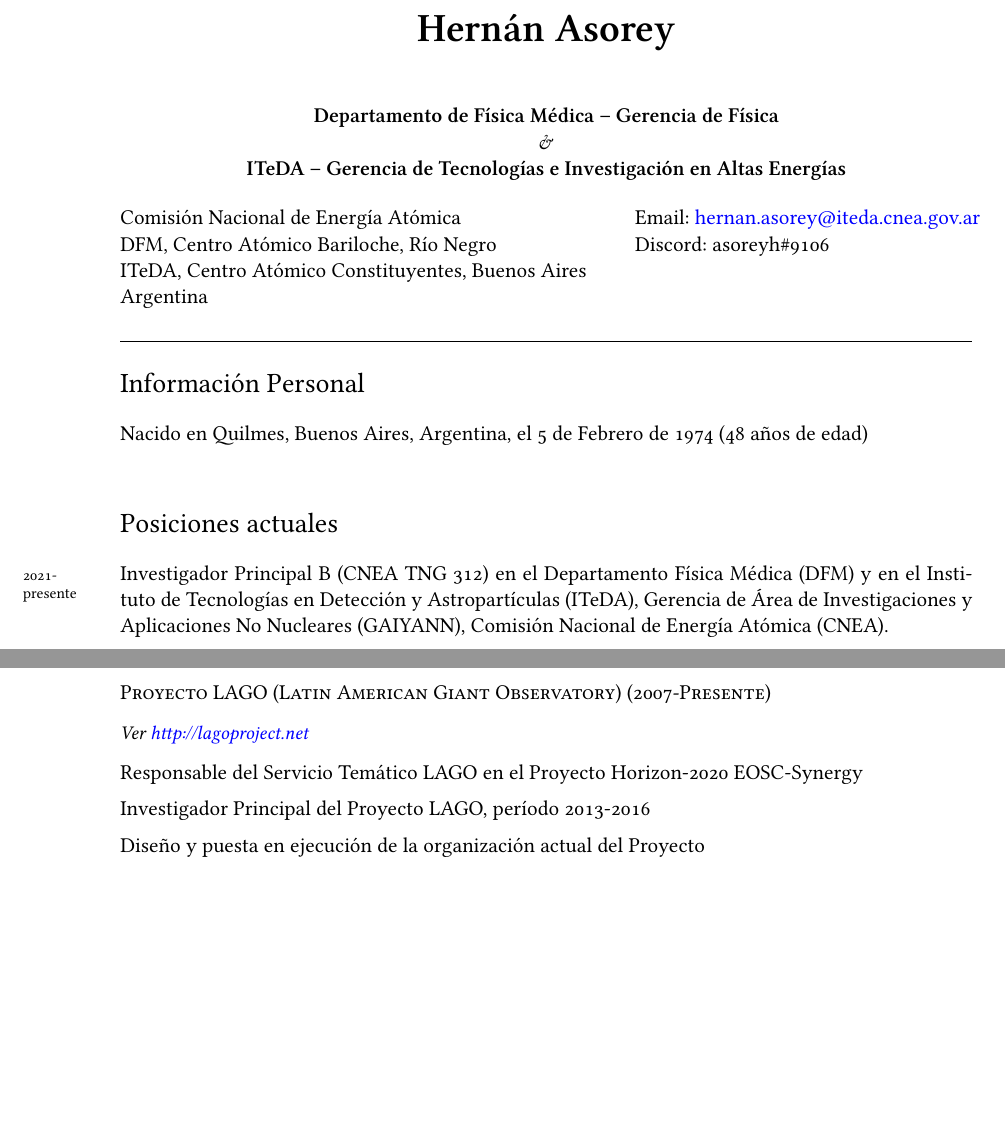
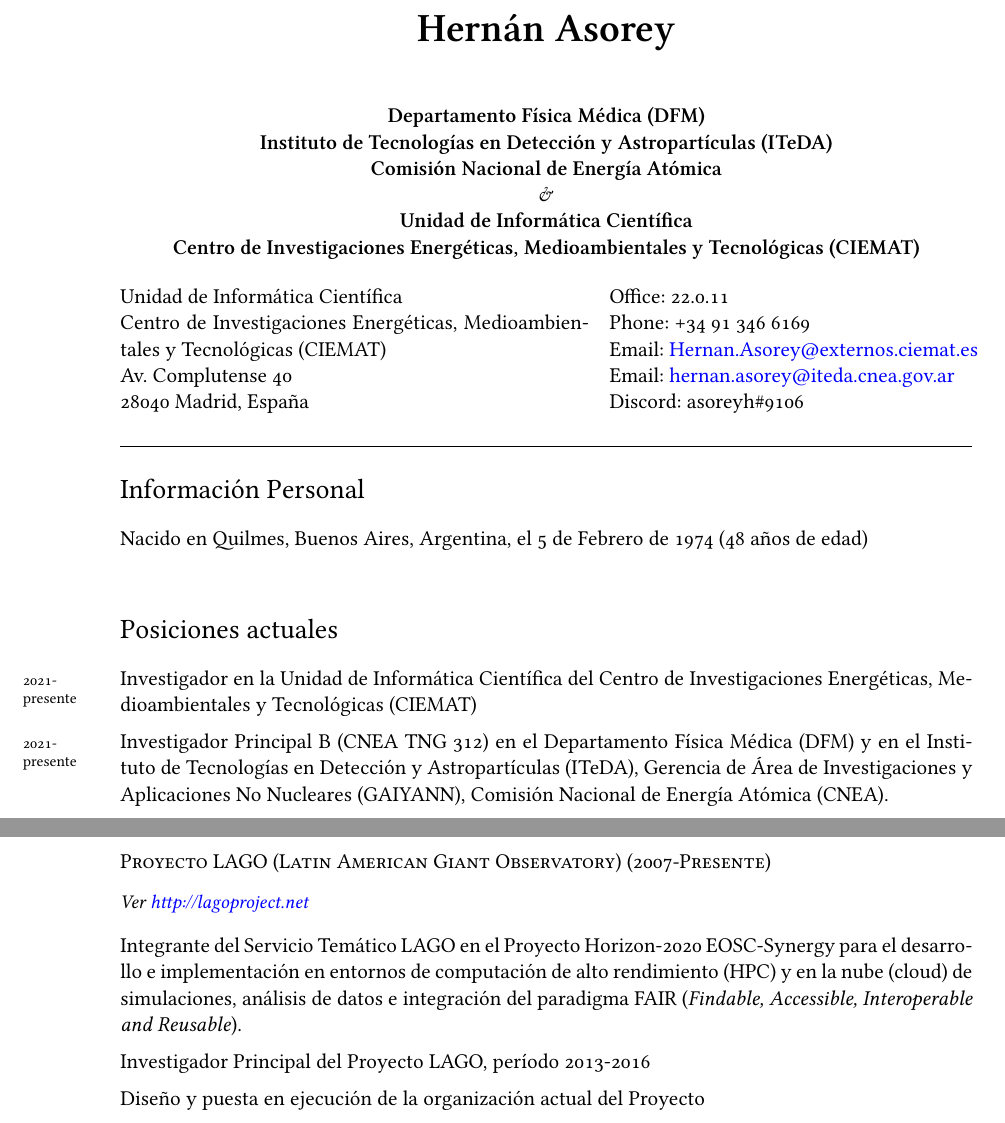
Before and after one commit to asoreyh/cv, a LaTeX CV (cv.tex, which reads 00-personal.tex, 01-posi-edu.tex, 03-activ.tex): two parts of pages 1 and 4 of 32, joined at a grey line, cut so that both start at the same text, the shorter picture padded with empty space. Compiled offline with XeLaTeX; a missing font is replaced by an installed copy or a similar font.

Commit message:
Presented at the UNRN AND09 2022 regular call.

```diff
--- a/00-personal.tex
+++ b/00-personal.tex
@@ -2,28 +2,41 @@
 
 \begin{center}
 \ifeng
-	{\bf{Medical Physics Department -- Gerencia de Física}} \\
+	{\bf{Medical Physics Department}} \\
+	{\bf{Instituto de Tecnologías en Detección y Astropartículas (ITeDA)}} \\
+	{\bf{Comisión Nacional de Energía Atómica}}\\
 	\& \\
-	{\bf{ITeDA -- Gerencia de Tecnologías e Investigación en Altas Energías}} \\
+	{\bf{Unidad de Informática Científica}}\\
+	{\bf{Centro de Investigaciones Energéticas, Medioambientales y Tecnológicas (CIEMAT)}}\\
 \else
-	{\bf{Departamento de Física Médica -- Gerencia de Física}} \\
+	{\bf{Departamento Física Médica (DFM)}} \\
+	{\bf{Instituto de Tecnologías en Detección y Astropartículas (ITeDA)}} \\
+	{\bf{Comisión Nacional de Energía Atómica}}\\
 	\& \\
-	{\bf{ITeDA -- Gerencia de Tecnologías e Investigación en Altas Energías}} \\
+	{\bf{Unidad de Informática Científica}}\\
+	{\bf{Centro de Investigaciones Energéticas, Medioambientales y Tecnológicas (CIEMAT)}}\\
 \fi
 \end{center}
-\begin{minipage}[t]{0.60\textwidth}
-  Comisión Nacional de Energía Atómica\\
-  DFM, Centro Atómico Bariloche, Río Negro\\
-  ITeDA, Centro Atómico Constituyentes, Buenos Aires\\
-  Argentina\\[.2cm]
-\end{minipage}
-\begin{minipage}[t]{0.465\textwidth}
+\begin{minipage}[t]{0.55\textwidth}
+%  Comisión Nacional de Energía Atómica\\
+%  DFM, Centro Atómico Bariloche, Río Negro\\
+%  ITeDA, Centro Atómico Constituyentes, Buenos Aires\\
+%  Argentina\\[.2cm]
+Unidad de Informática Científica\\
+Centro de Investigaciones Energéticas, Medioambientales y Tecnológicas (CIEMAT)\\
+Av. Complutense 40\\
+28040 Madrid, España\\[.2cm]
+\end{minipage}\hspace*{0.02\textwidth}
+\begin{minipage}[t]{0.45\textwidth}
 %  Phone: (+54-294) 444-5100 ext 4842\\
 %  Phone: (+54-11) 6772-7000 ext 6574\\
-  Email: \href{mailto:hernan.asorey@iteda.cnea.gov.ar}{hernan.asorey@iteda.cnea.gov.ar}\\
+Office: 22.0.11\\
+Phone: +34 91 346 6169\\
+Email: \href{mailto:Hernan.Asorey@externos.ciemat.es}{Hernan.Asorey@externos.ciemat.es}\\
+Email: \href{mailto:hernan.asorey@iteda.cnea.gov.ar}{hernan.asorey@iteda.cnea.gov.ar}\\
 %  \href{http://fisica.cab.cnea.gov.ar/particulas/wiki/User:Asoreyh}{Home page}\\
   %twitter: \href{https://twitter.com/#!/asoreyh}{@asoreyh}\\
-  Discord: asoreyh\#9106\\
+Discord: asoreyh\#9106\\
 \end{minipage}
 
 \hrule
--- a/01-posi-edu.tex
+++ b/01-posi-edu.tex
@@ -2,7 +2,8 @@
 \section*{Current Positions}
 \begin{itemize}
 	% \item Head of the Medical Physics Department, Gerencia de Física (GF), Gerencia de Área de Investigaciones y Aplicaciones No Nucleares (GAIYANN), Centro Atómico Bariloche (CAB), Comisión Nacional de Energía Atómica (CNEA), peer choice August 2017.
-    \item \years{2021-current} Researcher (CNEA TNG 312 - Principal B) at the Medical Physics Department, Gerencia de Física (GF), and at Instituto de Tecnologías en Detección y Astropartículas (ITeDA), Gerencia de Área de Investigaciones y Aplicaciones No Nucleares (GAIYANN), Comisión Nacional de Energía Atómica (CNEA).
+    \item \years{2021-current} Researcher at the Unidad de Informática Científica, Centro de Investigaciones Energéticas, Medioambientales y Tecnológicas (CIEMAT)
+    \item \item \years{2021-current} Researcher (CNEA TNG 312 - Principal B) at the Medical Physics Department, Gerencia de Física (GF), and at Instituto de Tecnologías en Detección y Astropartículas (ITeDA), Gerencia de Área de Investigaciones y Aplicaciones No Nucleares (GAIYANN), Comisión Nacional de Energía Atómica (CNEA).
   % \item Jefe de Trabajos Prácticos at Insituto Balseiro, Science Department, Universidad Nacional de Cuyo (UNCuyo, licence).
   \item \years{2018-current} Associated Professor of the Física III B (Thermodynamics) and Física IV B (Introduction to Particle Physics, Astrophysics and Cosmology) courses of the Profesorado de Nivel Medio y Superior en Física of the Universidad Nacional de Río Negro (UNRN).
   % \item Associated Professor at the Double Doctorate in Astrophysics program, Universidad Nacional de San Martín (UNSAM).
@@ -12,6 +13,7 @@
 \section*{Posiciones actuales}
 \begin{itemize}
 	% \item Jefe del Departamento Física Médica (DFM), Gerencia de Área de Investigaciones y Aplicaciones No Nucleares (GAIYANN), Comisión Nacional de Energía Atómica (CNEA). Elección de pares, Agosto de 2017.
+    \item \years{2021-presente} Investigador en la Unidad de Informática Científica del Centro de Investigaciones Energéticas, Medioambientales y Tecnológicas (CIEMAT)
     \item \years{2021-presente} Investigador Principal B (CNEA TNG 312) en el Departamento Física Médica (DFM) y en el Instituto de Tecnologías en Detección y Astropartículas (ITeDA), Gerencia de Área de Investigaciones y Aplicaciones No Nucleares (GAIYANN), Comisión Nacional de Energía Atómica (CNEA).
 %	\item Investigador en el Departamento de Física Médica y en el Laboratorio Detección de Partículas y Radiación (LabDPR), Gerencia de Física (GF), Gerencia de Área de Investigaciones y Aplicaciones No Nucleares (GAIYANN), Centro Atómico Bariloche (CAB), Comisión Nacional de Energía Atómica (CNEA).
 	% \item Investigador en el Instituto de Tecnologías en Detección y Astropartículas (ITeDA) Gerencia de Área de Investigaciones y Aplicaciones No Nucleares (GAIYANN), Comisión Nacional de Energía Atómica (CNEA).
--- a/03-activ.tex
+++ b/03-activ.tex
@@ -119,7 +119,7 @@ Desde que obtuve mi Maestría en 2005, me he involucrado en los siguientes proye
 {\small{\textit{Ver \href{http://lagoproject.net}{http://lagoproject.net}}}}
 \begin{itemize}
 
-\item Responsable del Servicio Temático LAGO en el Proyecto Horizon-2020 EOSC-Synergy
+\item Integrante del Servicio Temático LAGO en el Proyecto Horizon-2020 EOSC-Synergy para el desarrollo e implementación en entornos de computación de alto rendimiento (HPC) y en la nube (cloud) de simulaciones, análisis de datos e integración del paradigma FAIR (\emph{Findable, Accessible, Interoperable and Reusable}).
 \item Investigador Principal del Proyecto LAGO, período 2013-2016
 \item Diseño y puesta en ejecución de la organización actual del Proyecto
 \item Diseño y coordinación del programa de meteorología espacial del Proyecto
```
Also changed, not shown: cv.tex (+3 -0 lines), asorey-cv-eng.pdf, asorey-cv-esp.pdf, asorey-cv-res-eng.pdf, asorey-cv-res-esp.pdf, 03-activ.tex (2 more changed lines), 1 other file.
